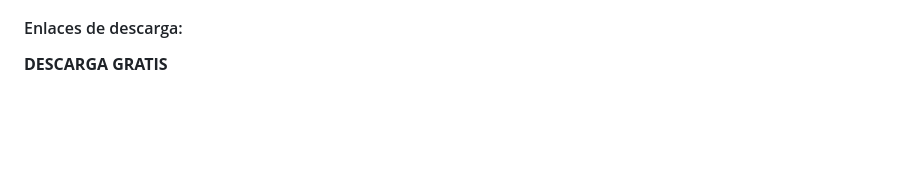
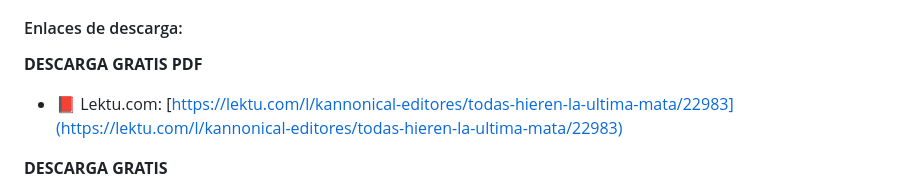
Before and after one commit to kannonical-editores/kannonical-editores.github.io, a Markdown page: README.md, the part around the change printed below. Rendered like a GitHub page; blank space fills up the shorter version.

Commit message:
Update README.md
Se agrego liga al PDF

```diff
--- a/README.md
+++ b/README.md
@@ -148,6 +148,9 @@ Nuestra tercera antología contiene los cuentos ganadores de nuestro *Concurso d
     * El terror de una certeza que se quiere borra de la mente pero esta no te lo permite. Una realidad que muchos experimentan a diario sin que el resto lo comprenda hasta que lo viven. Así es para tantas otras y todas nosotras.
 
 #### Enlaces de descarga:
+
+**DESCARGA GRATIS PDF**
+* 📕 Lektu.com: [https://lektu.com/l/kannonical-editores/todas-hieren-la-ultima-mata/22983](https://lektu.com/l/kannonical-editores/todas-hieren-la-ultima-mata/22983)
 
 **DESCARGA GRATIS**
 * 📕 Lektu.com: [https://lektu.com/l/kannonical-editores/todas-hieren-la-ultima-mata/22983](https://lektu.com/l/kannonical-editores/todas-hieren-la-ultima-mata/22983)
```
Also changed, not shown: other parts of README.md (+1 -1 lines).
